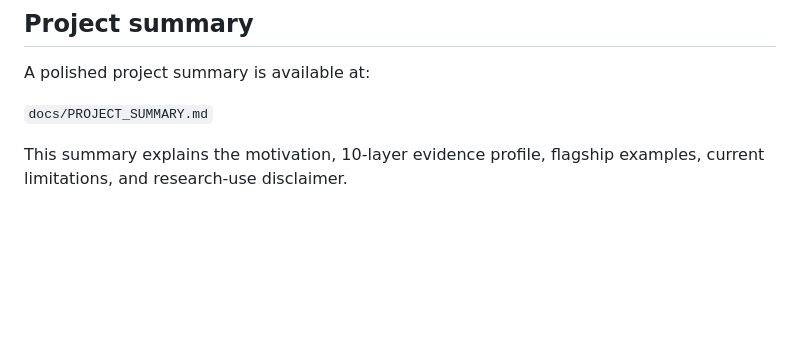
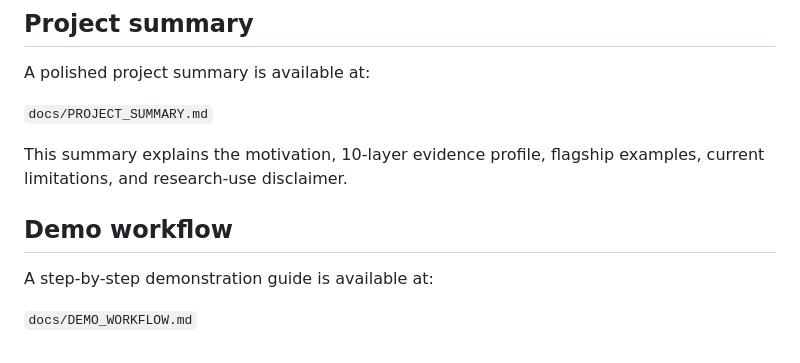
Before and after one commit to anishsundargs/oncoevidence-auditor, a Markdown page: README.md, the part around the change. Rendered like a GitHub page; blank space fills up the shorter version.

Commit message:
Add demo workflow guide

```diff
--- a/README.md
+++ b/README.md
@@ -191,3 +191,9 @@ A polished project summary is available at:
 `docs/PROJECT_SUMMARY.md`
 
 This summary explains the motivation, 10-layer evidence profile, flagship examples, current limitations, and research-use disclaimer.
+
+## Demo workflow
+
+A step-by-step demonstration guide is available at:
+
+`docs/DEMO_WORKFLOW.md`
```
Also changed, not shown: docs/DEMO_WORKFLOW.md (added, +22 -0 lines).
